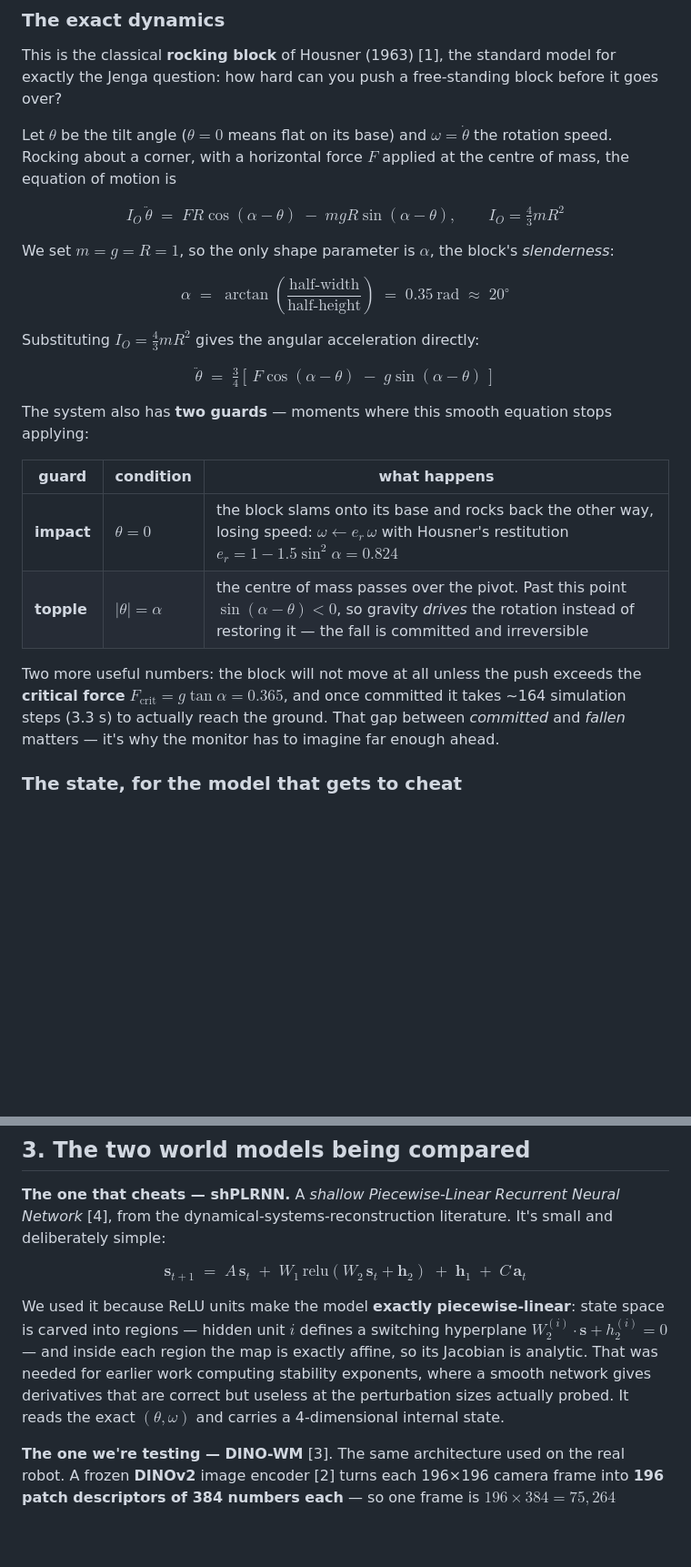
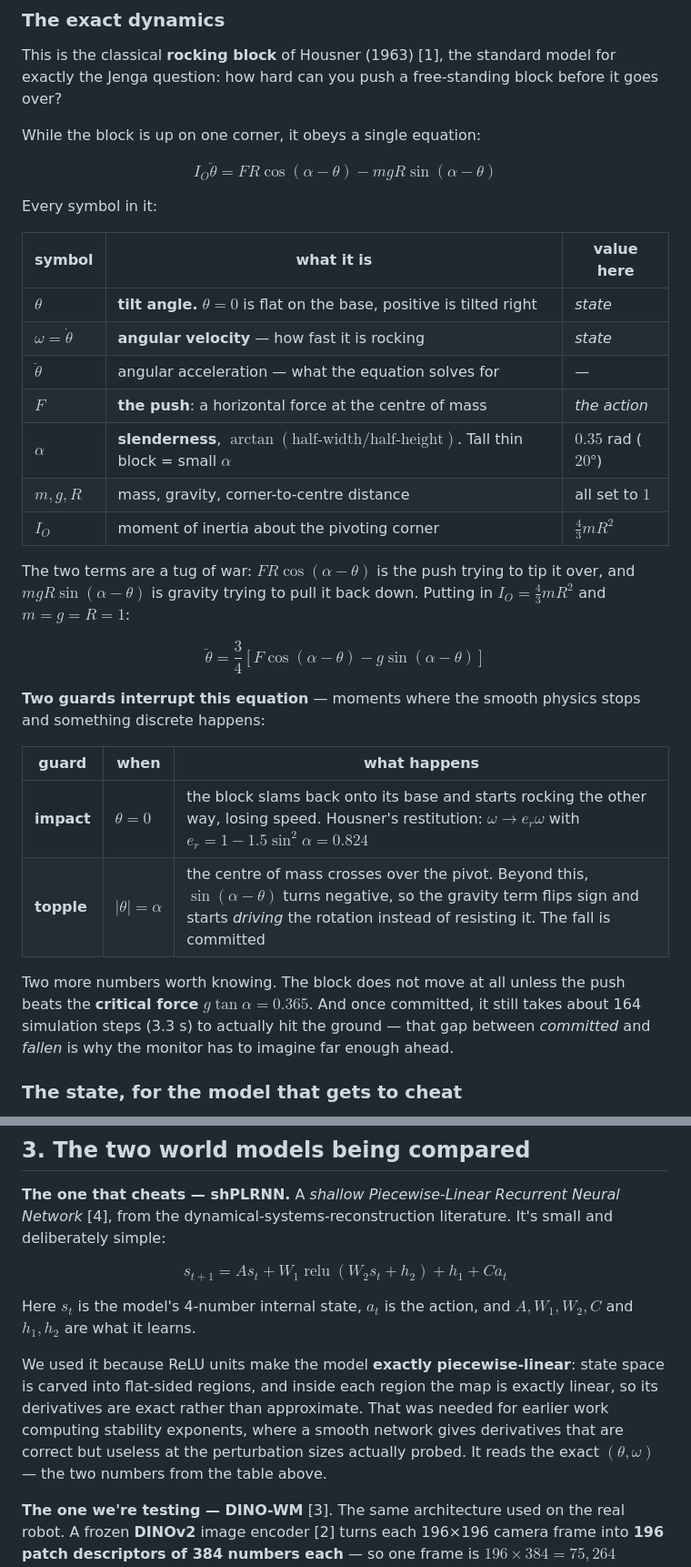
Before and after one commit to sanger640/stable_lyap_filters, a Markdown page: TOY_EXPERIMENT.md, 2 parts joined by grey strips. Shown at 91% size. Drawn GitHub-style; blank space fills up the shorter version.

Commit message:
TOY_EXPERIMENT: simplify the LaTeX and define every symbol
The previous pass was over-typeset and read badly. Fixed:

  * \tfrac inside display blocks renders at inline size, so the fractions
    looked shrunken -- now \frac
  * \;=\; manual spacing on every operator was cramping the equations --
    removed, TeX spaces these correctly on its own
  * \! negative-space hacks removed
  * the probe definition and the dissent count were crammed into one block
    joined by \qquad, as if related; they are separate ideas and now get a
    block each
  * set-builder notation for "count the probes in group c" replaced by
    n_c, defined in words underneath
  * \mathbf on the shPLRNN state mixed inconsistently with plain matrices;
    all plain now, and the switching-hyperplane aside dropped entirely as
    more detail than the section needs

Added the thing that was actually missing: a table defining EVERY symbol in
the block dynamics -- theta, omega, theta-dot-dot, F, alpha, m/g/R, I_O --
saying which are state, which is the action, and what each is set to. Plus a
plain-language reading of the equation as a tug of war between the push and
gravity, and an explanation of why the topple guard flips the sign.

Six display blocks total, each one line.

```diff
--- a/TOY_EXPERIMENT.md
+++ b/TOY_EXPERIMENT.md
@@ -32,39 +32,44 @@ genuine fork in the road rather than a temporary wobble.
 This is the classical **rocking block** of Housner (1963) [1], the standard model for exactly the
 Jenga question: how hard can you push a free-standing block before it goes over?
 
-Let $\theta$ be the tilt angle ($\theta = 0$ means flat on its base) and $\omega = \dot\theta$
-the rotation speed. Rocking about a corner, with a horizontal force $F$ applied at the centre of
-mass, the equation of motion is
+While the block is up on one corner, it obeys a single equation:
 
 $$
-I_O\,\ddot\theta \;=\; F R \cos(\alpha - \theta) \;-\; m g R \sin(\alpha - \theta),
-\qquad I_O = \tfrac{4}{3} m R^2
+I_O \ddot{\theta} = F R \cos(\alpha - \theta) - m g R \sin(\alpha - \theta)
 $$
 
-We set $m = g = R = 1$, so the only shape parameter is $\alpha$, the block's *slenderness*:
+Every symbol in it:
+
+| symbol | what it is | value here |
+|---|---|---|
+| $\theta$ | **tilt angle.** $\theta = 0$ is flat on the base, positive is tilted right | *state* |
+| $\omega = \dot{\theta}$ | **angular velocity** — how fast it is rocking | *state* |
+| $\ddot{\theta}$ | angular acceleration — what the equation solves for | — |
+| $F$ | **the push**: a horizontal force at the centre of mass | *the action* |
+| $\alpha$ | **slenderness**, $\arctan(\text{half-width} / \text{half-height})$. Tall thin block = small $\alpha$ | $0.35$ rad ($20°$) |
+| $m, g, R$ | mass, gravity, corner-to-centre distance | all set to $1$ |
+| $I_O$ | moment of inertia about the pivoting corner | $\frac{4}{3} m R^2$ |
+
+The two terms are a tug of war: $F R \cos(\alpha - \theta)$ is the push trying to tip it over, and
+$m g R \sin(\alpha - \theta)$ is gravity trying to pull it back down. Putting in
+$I_O = \frac{4}{3} m R^2$ and $m = g = R = 1$:
 
 $$
-\alpha \;=\; \arctan\!\left(\frac{\text{half-width}}{\text{half-height}}\right)
-\;=\; 0.35\ \text{rad} \;\approx\; 20^\circ
+\ddot{\theta} = \frac{3}{4} \left[ F \cos(\alpha - \theta) - g \sin(\alpha - \theta) \right]
 $$
 
-Substituting $I_O = \tfrac{4}{3}mR^2$ gives the angular acceleration directly:
+**Two guards interrupt this equation** — moments where the smooth physics stops and something
+discrete happens:
 
-$$
-\ddot\theta \;=\; \tfrac{3}{4}\left[\,F\cos(\alpha-\theta) \;-\; g\sin(\alpha-\theta)\,\right]
-$$
+| guard | when | what happens |
+|---|---|---|
+| **impact** | $\theta = 0$ | the block slams back onto its base and starts rocking the other way, losing speed. Housner's restitution: $\omega \rightarrow e_r \omega$ with $e_r = 1 - 1.5 \sin^2 \alpha = 0.824$ |
+| **topple** | $\lvert \theta \rvert = \alpha$ | the centre of mass crosses over the pivot. Beyond this, $\sin(\alpha - \theta)$ turns negative, so the gravity term flips sign and starts *driving* the rotation instead of resisting it. The fall is committed |
 
-The system also has **two guards** — moments where this smooth equation stops applying:
-
-| guard | condition | what happens |
-|---|---|---|
-| **impact** | $\theta = 0$ | the block slams onto its base and rocks back the other way, losing speed: $\omega \leftarrow e_r\,\omega$ with Housner's restitution $e_r = 1 - 1.5\sin^2\alpha = 0.824$ |
-| **topple** | $\lvert\theta\rvert = \alpha$ | the centre of mass passes over the pivot. Past this point $\sin(\alpha-\theta) < 0$, so gravity *drives* the rotation instead of restoring it — the fall is committed and irreversible |
-
-Two more useful numbers: the block will not move at all unless the push exceeds the **critical
-force** $F_{\text{crit}} = g\tan\alpha = 0.365$, and once committed it takes ~164 simulation steps (3.3 s) to actually reach
-the ground. That gap between *committed* and *fallen* matters — it's why the monitor has to imagine
-far enough ahead.
+Two more numbers worth knowing. The block does not move at all unless the push beats the
+**critical force** $g \tan \alpha = 0.365$. And once committed, it still takes about 164
+simulation steps (3.3 s) to actually hit the ground — that gap between *committed* and *fallen* is
+why the monitor has to imagine far enough ahead.
 
 ### The state, for the model that gets to cheat
 
@@ -192,16 +206,17 @@ All 32 imagined futures agree. Nowhere near a tipping point, no alarm.
 the dynamical-systems-reconstruction literature. It's small and deliberately simple:
 
 $$
-\mathbf{s}_{t+1} \;=\; A\,\mathbf{s}_t \;+\; W_1\,\mathrm{relu}\!\left(W_2\,\mathbf{s}_t + \mathbf{h}_2\right)
-\;+\; \mathbf{h}_1 \;+\; C\,\mathbf{a}_t
+s_{t+1} = A s_t + W_1 \operatorname{relu}(W_2 s_t + h_2) + h_1 + C a_t
 $$
 
+Here $s_t$ is the model's 4-number internal state, $a_t$ is the action, and $A, W_1, W_2, C$ and
+$h_1, h_2$ are what it learns.
+
 We used it because ReLU units make the model **exactly piecewise-linear**: state space is carved
-into regions — hidden unit $i$ defines a switching hyperplane
-$W_2^{(i)}\!\cdot\mathbf{s} + h_2^{(i)} = 0$ — and inside each region the map is exactly affine,
-so its Jacobian is analytic. That was needed for earlier work computing stability exponents, where
+into flat-sided regions, and inside each region the map is exactly linear, so its derivatives are
+exact rather than approximate. That was needed for earlier work computing stability exponents, where
 a smooth network gives derivatives that are correct but useless at the perturbation sizes actually
-probed. It reads the exact $(\theta, \omega)$ and carries a 4-dimensional internal state.
+probed. It reads the exact $(\theta, \omega)$ — the two numbers from the table above.
 
 **The one we're testing — DINO-WM** [3]. The same architecture used on the real robot. A frozen
 **DINOv2** image encoder [2] turns each 196×196 camera frame into **196 patch descriptors of 384
```
Also changed, not shown: other parts of TOY_EXPERIMENT.md (+20 -11 lines).
